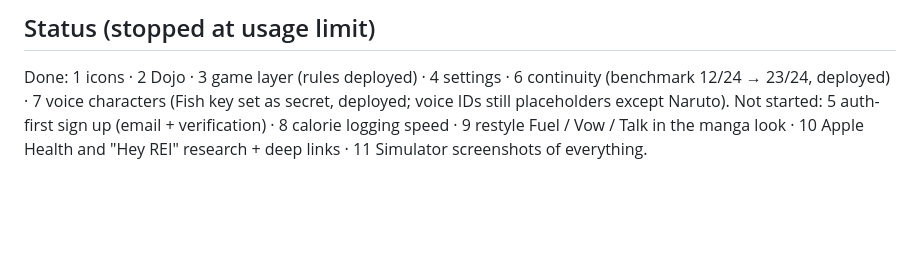
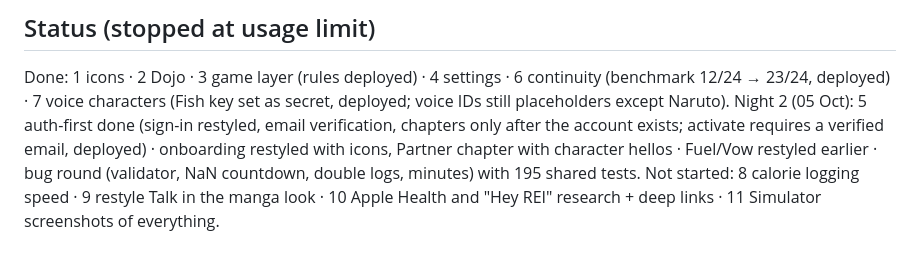
Before and after one commit to hemprasad444/Alphacal, a Markdown page: docs/overnight-plan.md, the part around the change. GitHub-like rendering; blank space fills up the shorter version.

Commit message:
Plan status after night 2
Co-Authored-By: Claude Opus 5.5 <noreply@anthropic.com>

```diff
--- a/docs/overnight-plan.md
+++ b/docs/overnight-plan.md
@@ -25,4 +25,5 @@ Order: things everything else builds on first (icons, navigation, data), then be
 ## Status (stopped at usage limit)
 
 Done: 1 icons · 2 Dojo · 3 game layer (rules deployed) · 4 settings · 6 continuity (benchmark 12/24 → 23/24, deployed) · 7 voice characters (Fish key set as secret, deployed; voice IDs still placeholders except Naruto).
-Not started: 5 auth-first sign up (email + verification) · 8 calorie logging speed · 9 restyle Fuel / Vow / Talk in the manga look · 10 Apple Health and "Hey REI" research + deep links · 11 Simulator screenshots of everything.
+Night 2 (05 Oct): 5 auth-first done (sign-in restyled, email verification, chapters only after the account exists; activate requires a verified email, deployed) · onboarding restyled with icons, Partner chapter with character hellos · Fuel/Vow restyled earlier · bug round (validator, NaN countdown, double logs, minutes) with 195 shared tests.
+Not started: 8 calorie logging speed · 9 restyle Talk in the manga look · 10 Apple Health and "Hey REI" research + deep links · 11 Simulator screenshots of everything.
```
